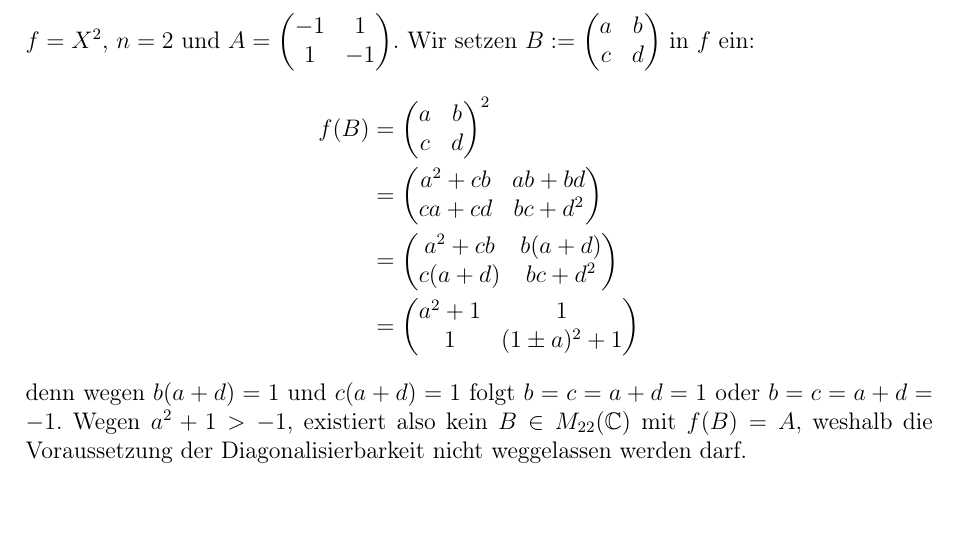
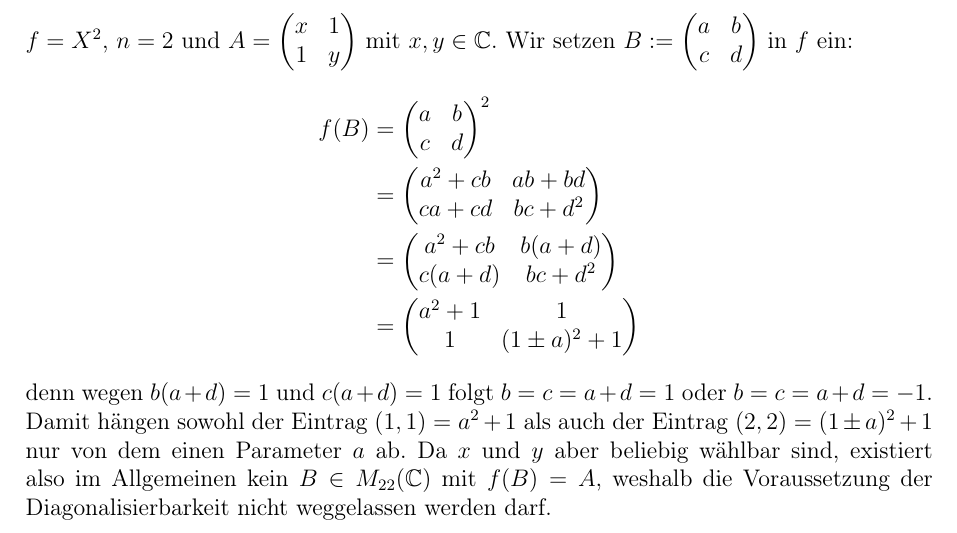
Before and after one commit to DavidStahl97/Mathematikstudium, a LaTeX document (skripte/61112-lineare-algebra/lektion-5/Einsendeaufgabe/aufgabe-5_4.tex): part of page 2 of 2, cut so that both start at the same text, the shorter picture padded with empty space. Compiled offline with pdfLaTeX.

Commit message:
Überarbeite Einsendeaufgabe 5.4: Beispiel ohne Ordnungsrelation (#102)
Im Beispiel zur Nicht-Diagonalisierbarkeit wurde über eine Ordnungsrelation
(a^2 + 1 > -1) argumentiert, die in C nicht existiert. Stattdessen Diagonale
mit x, y benannt und über die Abhängigkeit beider Einträge von nur einem
Parameter a argumentiert.

Co-authored-by: Claude Opus 4.8 <noreply@anthropic.com>

```diff
--- a/skripte/61112-lineare-algebra/lektion-5/Einsendeaufgabe/aufgabe-5_4.tex
+++ b/skripte/61112-lineare-algebra/lektion-5/Einsendeaufgabe/aufgabe-5_4.tex
@@ -54,8 +54,9 @@ Algebra Lösungen der Gleichungen
 für $b_j$ mit $1 \leq j \leq n$.
 
 Noch zu untersuchen, ob es auch für nicht diagonalisierbare Matrizen gilt. Wir
-wählen $f = X^2$, $n = 2$ und $A = \begin{pmatrix} -1 & 1 \\ 1 & -1 \end{pmatrix}$.
-Wir setzen $B := \begin{pmatrix} a & b \\ c & d \end{pmatrix}$ in $f$ ein:
+wählen $f = X^2$, $n = 2$ und $A = \begin{pmatrix} x & 1 \\ 1 & y \end{pmatrix}$
+mit $x, y \in \mathbb{C}$. Wir setzen $B := \begin{pmatrix} a & b \\ c & d \end{pmatrix}$
+in $f$ ein:
 \begin{align*}
   f(B) &= \begin{pmatrix} a & b \\ c & d \end{pmatrix}^2 \\
        &= \begin{pmatrix} a^2 + cb & ab + bd \\ ca + cd & bc + d^2 \end{pmatrix} \\
@@ -63,7 +64,9 @@ Wir setzen $B := \begin{pmatrix} a & b \\ c & d \end{pmatrix}$ in $f$ ein:
        &= \begin{pmatrix} a^2 + 1 & 1 \\ 1 & (1 \pm a)^2 + 1 \end{pmatrix}
 \end{align*}
 denn wegen $b(a+d) = 1$ und $c(a+d) = 1$ folgt $b = c = a + d = 1$ oder
-$b = c = a + d = -1$. Wegen $a^2 + 1 > -1$, existiert also kein
+$b = c = a + d = -1$. Damit hängen sowohl der Eintrag $(1,1) = a^2 + 1$ als auch
+der Eintrag $(2,2) = (1 \pm a)^2 + 1$ nur von dem einen Parameter $a$ ab. Da $x$
+und $y$ aber beliebig wählbar sind, existiert also im Allgemeinen kein
 $B \in M_{22}(\mathbb{C})$ mit $f(B) = A$, weshalb die Voraussetzung der
 Diagonalisierbarkeit nicht weggelassen werden darf.
 
```
